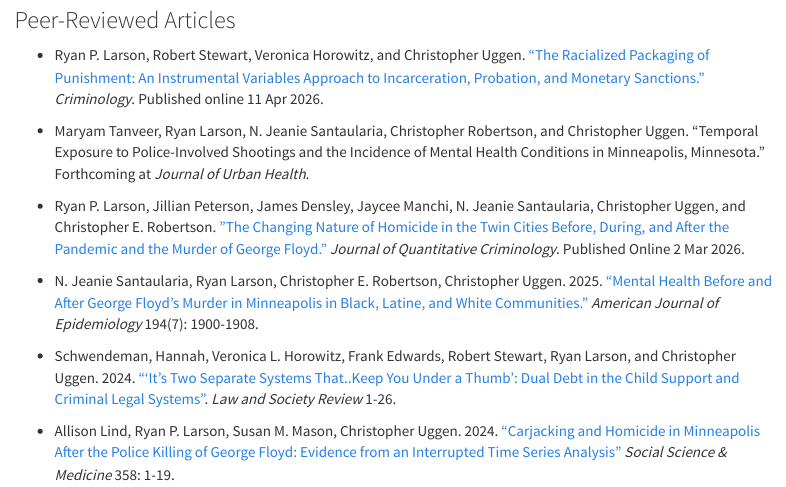
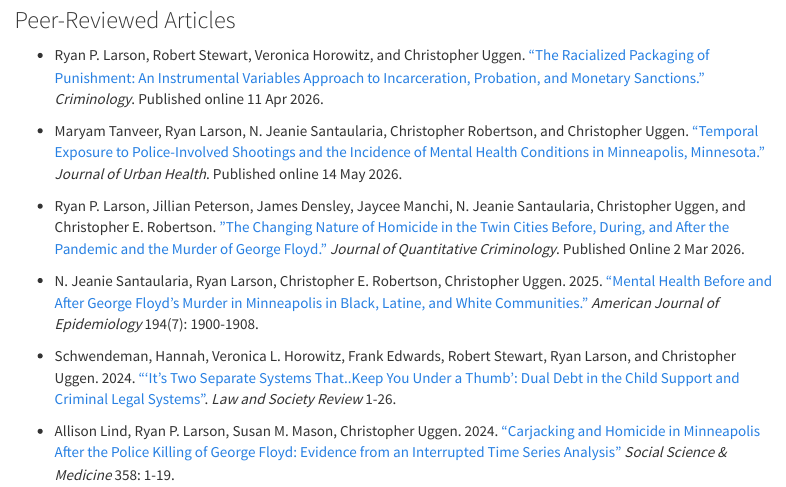
Before and after one commit to ryanplarson/personal_site, an R Markdown document (writing.Rmd): the page in a window 1100 px wide, from 130 px down. The pictures show the output file writing.html that the author committed with the source, opened offline; library style sheets and scripts come from the installed R packages; menus at the side of the page are left out.

Commit message:
JUH update 5/14

```diff
--- a/writing.Rmd
+++ b/writing.Rmd
@@ -14,7 +14,7 @@ output:
 
 * Ryan P. Larson, Robert Stewart, Veronica Horowitz, and Christopher Uggen. [“The Racialized Packaging of Punishment: An Instrumental Variables Approach to Incarceration, Probation, and Monetary Sanctions.”](pubs/larson_etal_26_crim.pdf) *Criminology*. Published online 11 Apr 2026.
 
-* Maryam Tanveer, Ryan Larson, N. Jeanie Santaularia, Christopher Robertson, and Christopher Uggen. “Temporal Exposure to Police-Involved Shootings and the Incidence of Mental Health Conditions in Minneapolis, Minnesota.” Forthcoming at *Journal of Urban Health*.
+* Maryam Tanveer, Ryan Larson, N. Jeanie Santaularia, Christopher Robertson, and Christopher Uggen. [“Temporal Exposure to Police-Involved Shootings and the Incidence of Mental Health Conditions in Minneapolis, Minnesota.”](pubs/tanveer_etal_26.pdf) *Journal of Urban Health*. Published online 14 May 2026.
 
 * Ryan P. Larson, Jillian Peterson, James Densley, Jaycee Manchi, N. Jeanie Santaularia, Christopher Uggen,
 and Christopher E. Robertson. [”The Changing Nature of Homicide in the Twin Cities Before, During, and
```
Also changed, not shown: CV/larson_CV.pdf, CV/larson_CV.tex, pubs/tanveer_etal_26.pdf (added), writing.html.
